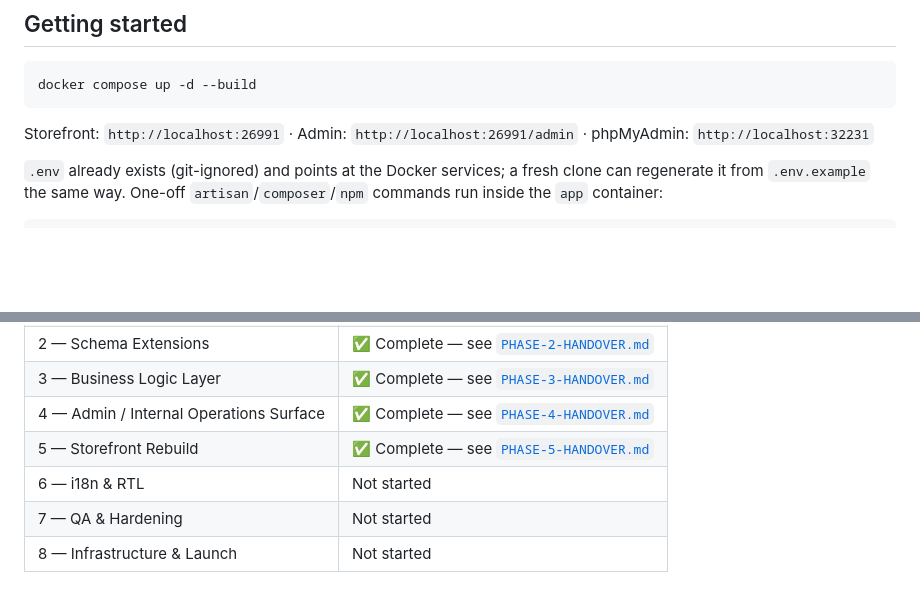
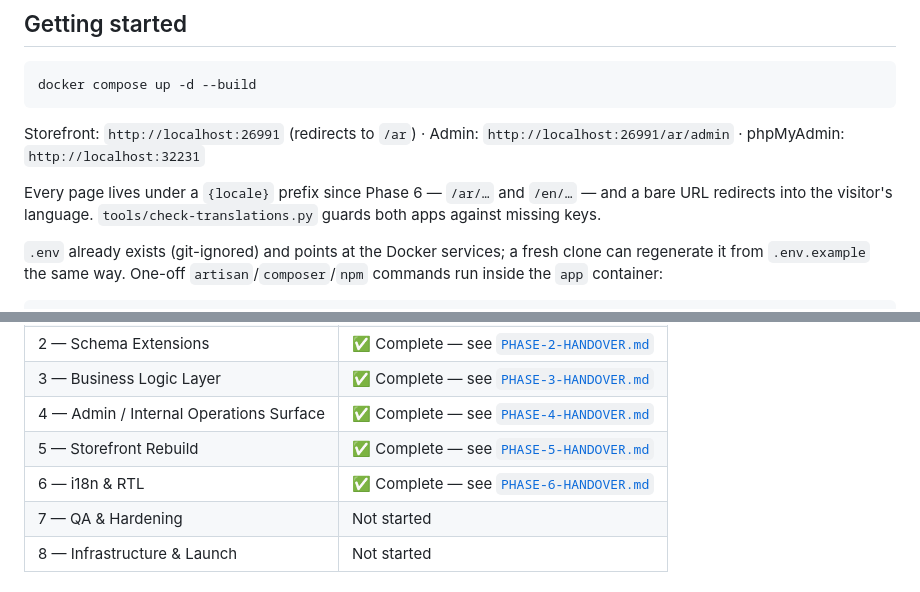
Before and after one commit to Moamen236/waqar, a Markdown page: README.md, 2 parts joined by grey strips. Rendered like a GitHub page; blank space fills up the shorter version.

Commit message:
Phase 6 handover and README
Co-Authored-By: Claude Opus 5 <noreply@anthropic.com>

````diff
--- a/README.md
+++ b/README.md
@@ -31,7 +31,10 @@ Everything about *what* this system is and *how* it's built is recorded in two d
 docker compose up -d --build
 ```
 
-Storefront: `http://localhost:26991` · Admin: `http://localhost:26991/admin` · phpMyAdmin: `http://localhost:32231`
+Storefront: `http://localhost:26991` (redirects to `/ar`) · Admin: `http://localhost:26991/ar/admin` · phpMyAdmin: `http://localhost:32231`
+
+Every page lives under a `{locale}` prefix since Phase 6 — `/ar/…` and `/en/…` — and a bare URL redirects
+into the visitor's language. `tools/check-translations.py` guards both apps against missing keys.
 
 `.env` already exists (git-ignored) and points at the Docker services; a fresh clone can regenerate it from `.env.example` the same way. One-off `artisan`/`composer`/`npm` commands run inside the `app` container:
 
@@ -59,7 +62,7 @@ Sequencing follows the roadmap's 9 phases (`WAQAR-DELIVERY-ROADMAP.html`, or Sec
 | 3 — Business Logic Layer | ✅ Complete — see [`PHASE-3-HANDOVER.md`](PHASE-3-HANDOVER.md) |
 | 4 — Admin / Internal Operations Surface | ✅ Complete — see [`PHASE-4-HANDOVER.md`](PHASE-4-HANDOVER.md) |
 | 5 — Storefront Rebuild | ✅ Complete — see [`PHASE-5-HANDOVER.md`](PHASE-5-HANDOVER.md) |
-| 6 — i18n & RTL | Not started |
+| 6 — i18n & RTL | ✅ Complete — see [`PHASE-6-HANDOVER.md`](PHASE-6-HANDOVER.md) |
 | 7 — QA & Hardening | Not started |
 | 8 — Infrastructure & Launch | Not started |
 
````
Also changed, not shown: other parts of README.md (+1 -0 lines), PHASE-6-HANDOVER.md (added, +145 -0 lines).
